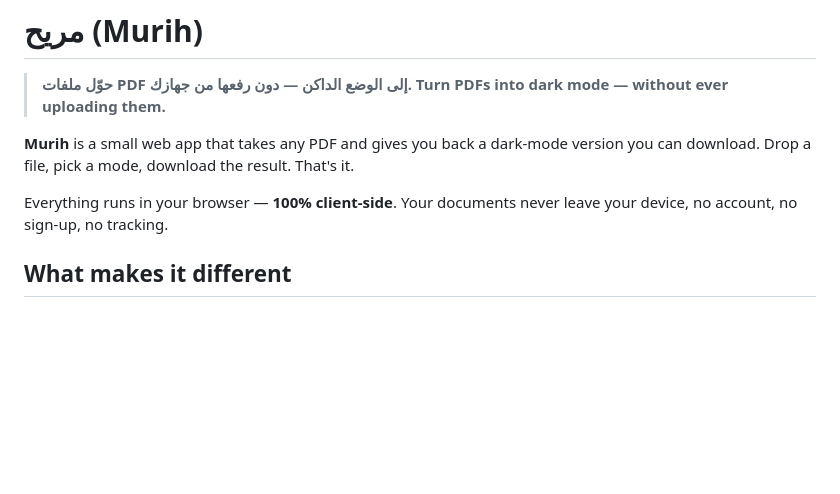
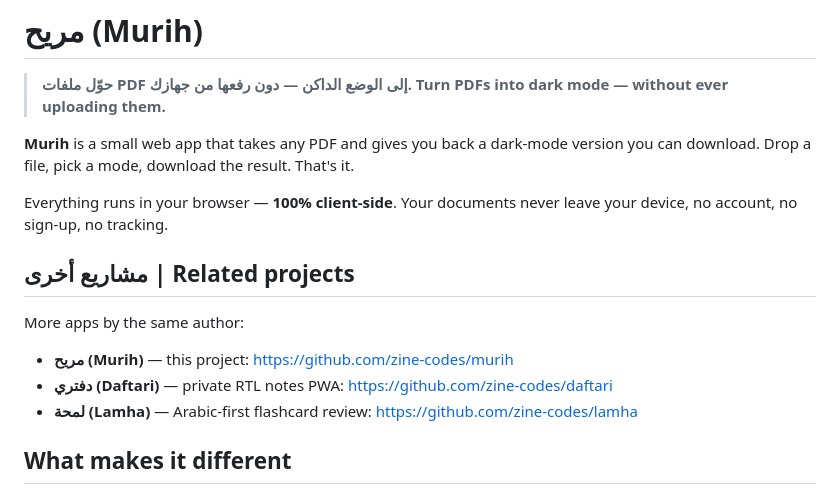
Before and after one commit to zine-codes/murih, a Markdown page: README.md, the part around the change. Rendered like a GitHub page; blank space fills up the shorter version.

```diff
--- a/README.md
+++ b/README.md
@@ -8,6 +8,14 @@ version you can download. Drop a file, pick a mode, download the result. That's
 
 Everything runs in your browser — **100% client-side**. Your documents never leave
 your device, no account, no sign-up, no tracking.
+
+## مشاريع أخرى | Related projects
+
+More apps by the same author:
+
+- **مريح (Murih)** — this project: <https://github.com/zine-codes/murih>
+- **دفتري (Daftari)** — private RTL notes PWA: <https://github.com/zine-codes/daftari>
+- **لمحة (Lamha)** — Arabic-first flashcard review: <https://github.com/zine-codes/lamha>
 
 ## What makes it different
 
```
